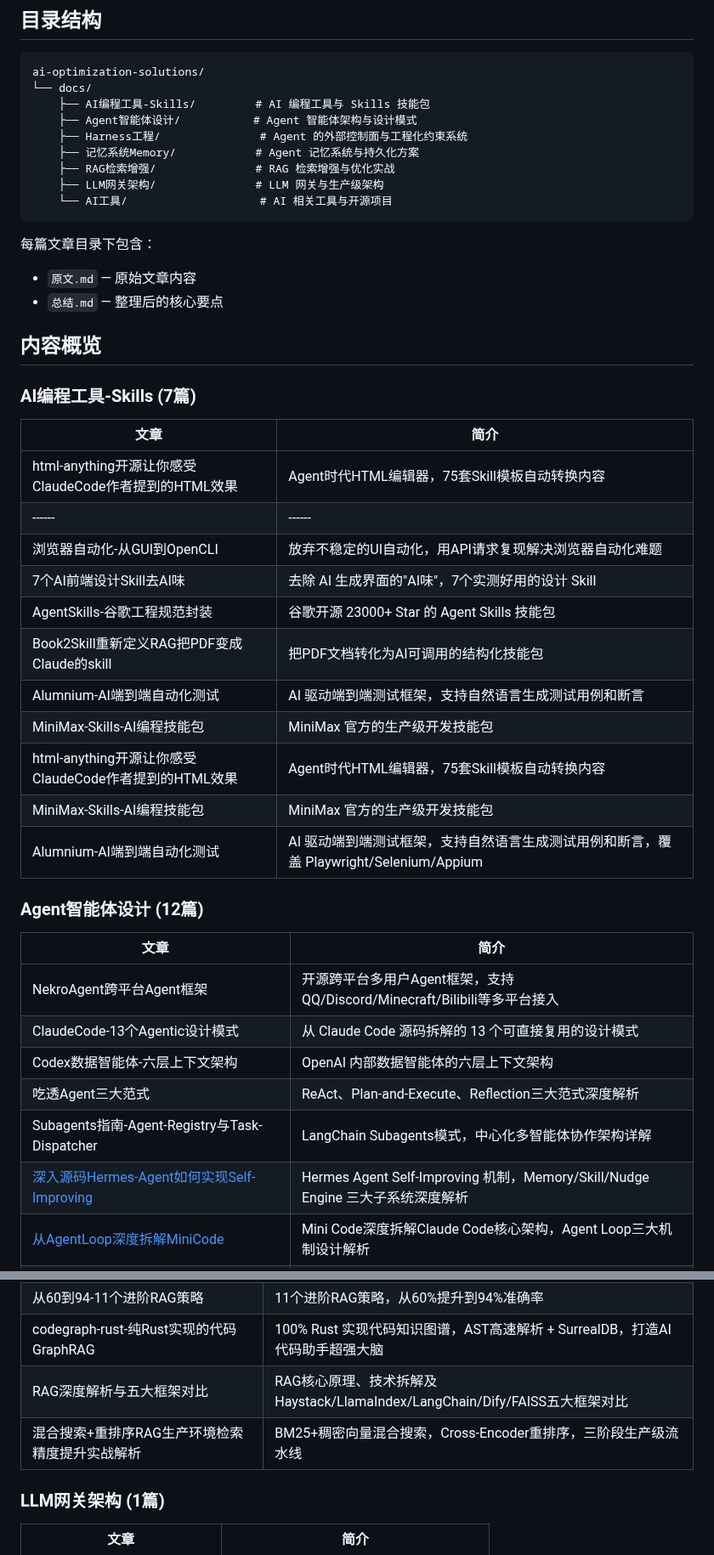
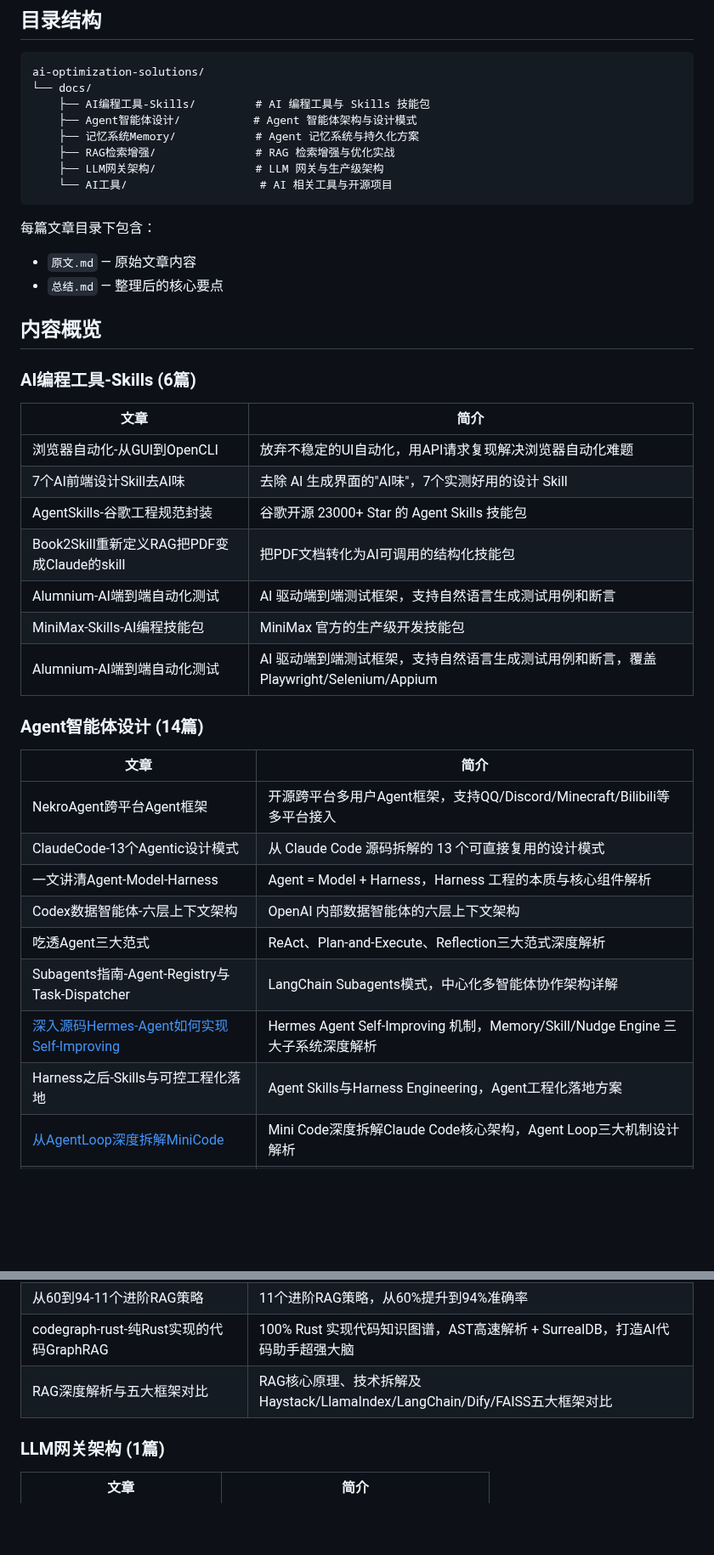
Before and after one commit to see311/ai-optimization-solutions, a Markdown page: README.md, 2 parts joined by grey strips. Shown at 85% size. GitHub-like rendering; blank space fills up the shorter version.

```diff
--- a/README.md
+++ b/README.md
@@ -6,7 +6,6 @@ ai-optimization-solutions/
 └── docs/
     ├── AI编程工具-Skills/         # AI 编程工具与 Skills 技能包
     ├── Agent智能体设计/           # Agent 智能体架构与设计模式
-    ├── Harness工程/               # Agent 的外部控制面与工程化约束系统
     ├── 记忆系统Memory/            # Agent 记忆系统与持久化方案
     ├── RAG检索增强/               # RAG 检索增强与优化实战
     ├── LLM网关架构/               # LLM 网关与生产级架构
@@ -16,10 +15,8 @@ ai-optimization-solutions/
 - `原文.md` — 原始文章内容
 - `总结.md` — 整理后的核心要点
 ## 内容概览
-### AI编程工具-Skills (7篇)
+### AI编程工具-Skills (6篇)
 | 文章 | 简介 |
-|------|------|
-| html-anything开源让你感受ClaudeCode作者提到的HTML效果 | Agent时代HTML编辑器，75套Skill模板自动转换内容 |
 |------|------|
 | 浏览器自动化-从GUI到OpenCLI | 放弃不稳定的UI自动化，用API请求复现解决浏览器自动化难题 |
 | 7个AI前端设计Skill去AI味 | 去除 AI 生成界面的"AI味"，7个实测好用的设计 Skill |
@@ -27,19 +24,19 @@ ai-optimization-solutions/
 | Book2Skill重新定义RAG把PDF变成Claude的skill | 把PDF文档转化为AI可调用的结构化技能包 |
 | Alumnium-AI端到端自动化测试 | AI 驱动端到端测试框架，支持自然语言生成测试用例和断言 |
 | MiniMax-Skills-AI编程技能包 | MiniMax 官方的生产级开发技能包 |
-| html-anything开源让你感受ClaudeCode作者提到的HTML效果 | Agent时代HTML编辑器，75套Skill模板自动转换内容 |
-| MiniMax-Skills-AI编程技能包 | MiniMax 官方的生产级开发技能包 |
 | Alumnium-AI端到端自动化测试 | AI 驱动端到端测试框架，支持自然语言生成测试用例和断言，覆盖 Playwright/Selenium/Appium |
 
-### Agent智能体设计 (12篇)
+### Agent智能体设计 (14篇)
 | 文章 | 简介 |
 |------|------|
 | NekroAgent跨平台Agent框架 | 开源跨平台多用户Agent框架，支持QQ/Discord/Minecraft/Bilibili等多平台接入 |
 | ClaudeCode-13个Agentic设计模式 | 从 Claude Code 源码拆解的 13 个可直接复用的设计模式 |
+| 一文讲清Agent-Model-Harness | Agent = Model + Harness，Harness 工程的本质与核心组件解析 |
 | Codex数据智能体-六层上下文架构 | OpenAI 内部数据智能体的六层上下文架构 |
 | 吃透Agent三大范式 | ReAct、Plan-and-Execute、Reflection三大范式深度解析 |
 | Subagents指南-Agent-Registry与Task-Dispatcher | LangChain Subagents模式，中心化多智能体协作架构详解 |
 | [深入源码Hermes-Agent如何实现Self-Improving](docs/Agent%E6%99%BA%E8%83%BD%E4%BD%93%E8%AE%BE%E8%AE%A1/%E6%B7%B1%E5%85%A5%E6%BA%90%E7%A0%81Hermes-Agent%E5%A6%82%E4%BD%95%E5%AE%9E%E7%8E%B0Self-Improving/%E6%80%BB%E7%BB%93.md) | Hermes Agent Self-Improving 机制，Memory/Skill/Nudge Engine 三大子系统深度解析 |
+| Harness之后-Skills与可控工程化落地 | Agent Skills与Harness Engineering，Agent工程化落地方案 |
 | [从AgentLoop深度拆解MiniCode](docs/Agent%E6%99%BA%E8%83%BD%E4%BD%93%E8%AE%BE%E8%AE%A1/%E4%BB%8EAgentLoop%E6%B7%B1%E5%BA%A6%E6%8B%86%E8%A7%A3MiniCode/总结.md) | Mini Code深度拆解Claude Code核心架构，Agent Loop三大机制设计解析 |
 | [深度解析ClaudeCode-AI编码助手的底层架构与工作原理](docs/Agent%E6%99%BA%E8%83%BD%E4%BD%93%E8%AE%BE%E8%AE%A1/%E6%B7%B1%E5%BA%A8%E6%9E%90ClaudeCode-AI%E7%BC%96%E7%A0%81%E5%8A%A9%E6%89%8B%E7%9A%84%E5%BA%95%E5%B1%82%E6%9E%B6%E6%9E%84%E4%B8%8E%E5%B7%A5%E4%BD%9C%E5%8E%9F%E7%90%86/总结.md) | 深度解析Claude Code核心架构，Agent系统、Prompt系统、Memory系统、上下文管理、Hooks扩展机制 |
 | Anthropic-12个生产级Agent-MCP设计模式 | Anthropic官方MCP设计模式，Agent生产级连接，5组12个模式 |
@@ -79,7 +66,6 @@ ai-optimization-solutions/
 | 从60到94-11个进阶RAG策略 | 11个进阶RAG策略，从60%提升到94%准确率 |
 | codegraph-rust-纯Rust实现的代码GraphRAG | 100% Rust 实现代码知识图谱，AST高速解析 + SurrealDB，打造AI代码助手超强大脑 |
 | RAG深度解析与五大框架对比 | RAG核心原理、技术拆解及Haystack/LlamaIndex/LangChain/Dify/FAISS五大框架对比 |
-| 混合搜索+重排序RAG生产环境检索精度提升实战解析 | BM25+稠密向量混合搜索，Cross-Encoder重排序，三阶段生产级流水线 |
 ### LLM网关架构 (1篇)
 | 文章 | 简介 |
 |------|------|
```
Also changed, not shown: other parts of README.md (+4 -14 lines).
